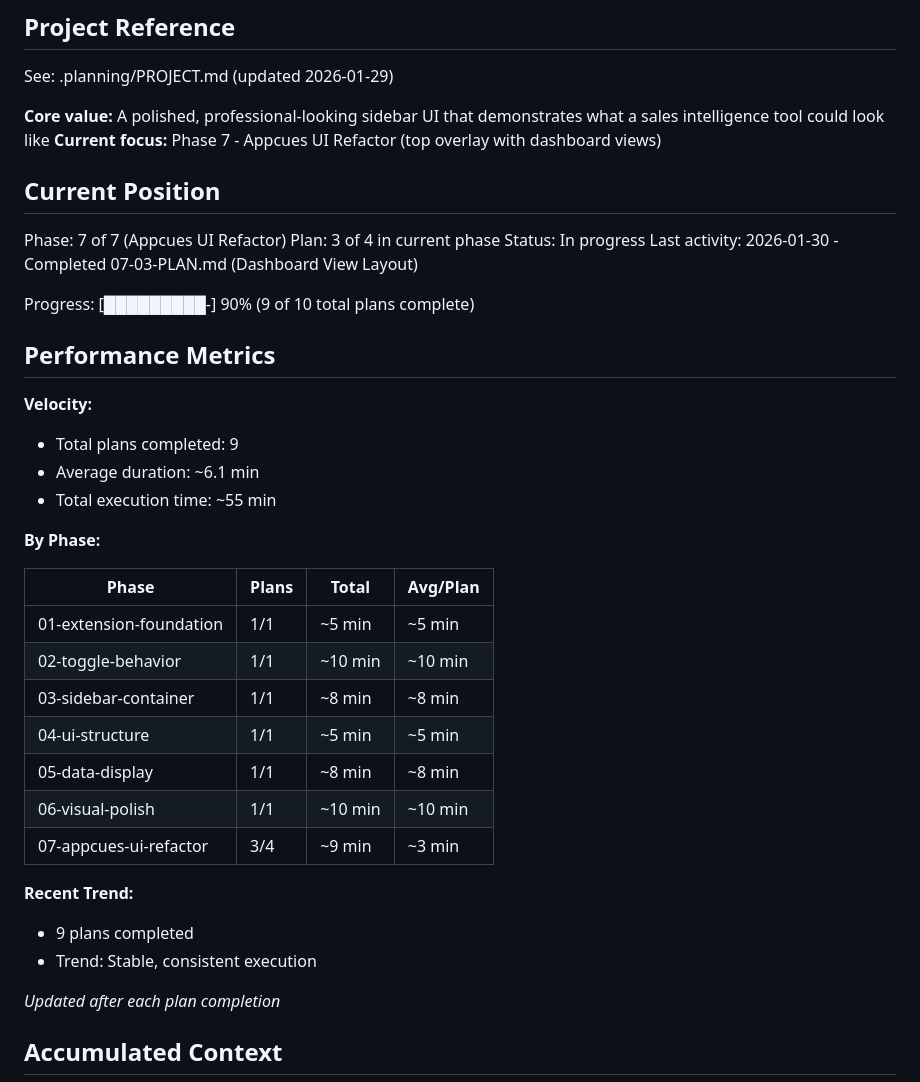
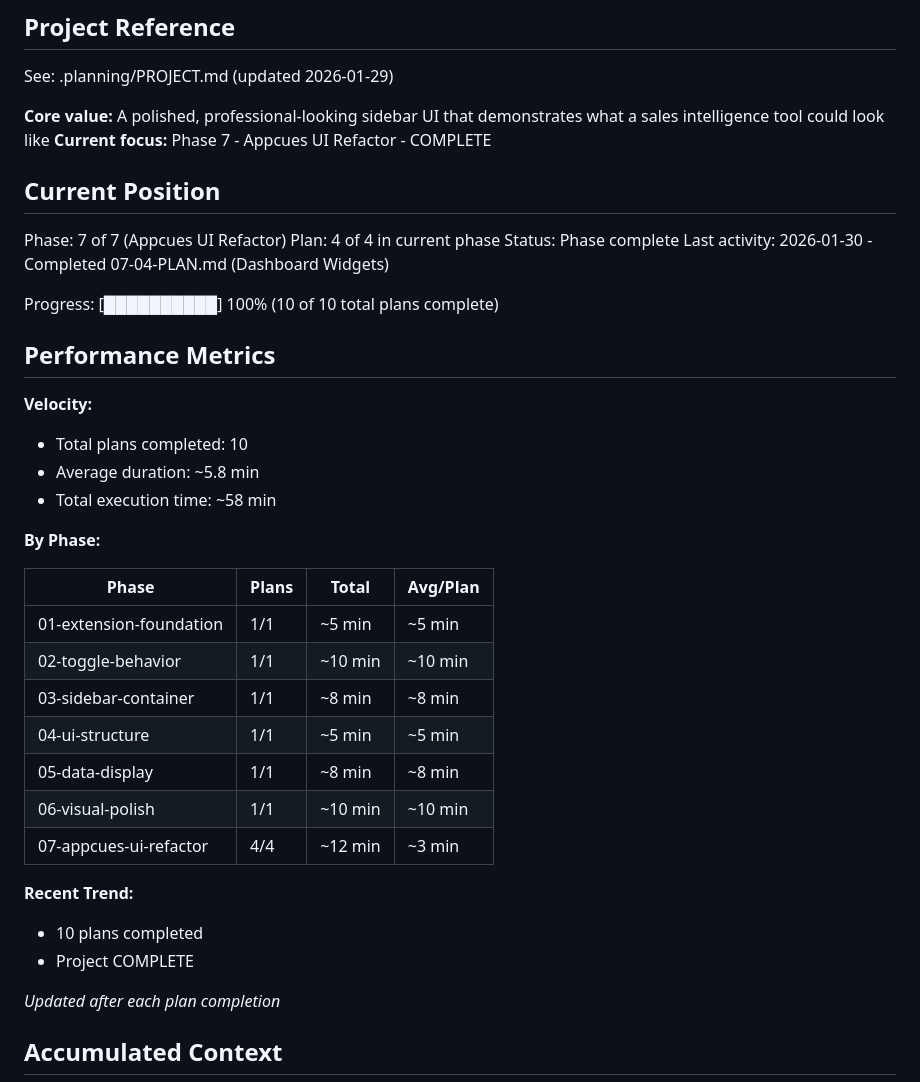
Before and after one commit to appcues/sdk-chrome-extension-install-demo-app, a Markdown page: .planning/STATE.md, the part around one of its changes. GitHub-like rendering.

```diff
--- a/.planning/STATE.md
+++ b/.planning/STATE.md
@@ -5,23 +5,23 @@
 See: .planning/PROJECT.md (updated 2026-01-29)
 
 **Core value:** A polished, professional-looking sidebar UI that demonstrates what a sales intelligence tool could look like
-**Current focus:** Phase 7 - Appcues UI Refactor (top overlay with dashboard views)
+**Current focus:** Phase 7 - Appcues UI Refactor - COMPLETE
 
 ## Current Position
 
 Phase: 7 of 7 (Appcues UI Refactor)
-Plan: 3 of 4 in current phase
-Status: In progress
-Last activity: 2026-01-30 - Completed 07-03-PLAN.md (Dashboard View Layout)
+Plan: 4 of 4 in current phase
+Status: Phase complete
+Last activity: 2026-01-30 - Completed 07-04-PLAN.md (Dashboard Widgets)
 
-Progress: [█████████-] 90% (9 of 10 total plans complete)
+Progress: [██████████] 100% (10 of 10 total plans complete)
 
 ## Performance Metrics
 
 **Velocity:**
-- Total plans completed: 9
-- Average duration: ~6.1 min
-- Total execution time: ~55 min
+- Total plans completed: 10
+- Average duration: ~5.8 min
+- Total execution time: ~58 min
 
 **By Phase:**
 
@@ -33,11 +33,11 @@ Progress: [█████████-] 90% (9 of 10 total plans complete)
 | 04-ui-structure | 1/1 | ~5 min | ~5 min |
 | 05-data-display | 1/1 | ~8 min | ~8 min |
 | 06-visual-polish | 1/1 | ~10 min | ~10 min |
-| 07-appcues-ui-refactor | 3/4 | ~9 min | ~3 min |
+| 07-appcues-ui-refactor | 4/4 | ~12 min | ~3 min |
 
 **Recent Trend:**
-- 9 plans completed
-- Trend: Stable, consistent execution
+- 10 plans completed
+- Project COMPLETE
 
 *Updated after each plan completion*
 
```
Also changed, not shown: other parts of .planning/STATE.md (+14 -6 lines), .planning/ROADMAP.md (+7 -7 lines), 1 other file.
